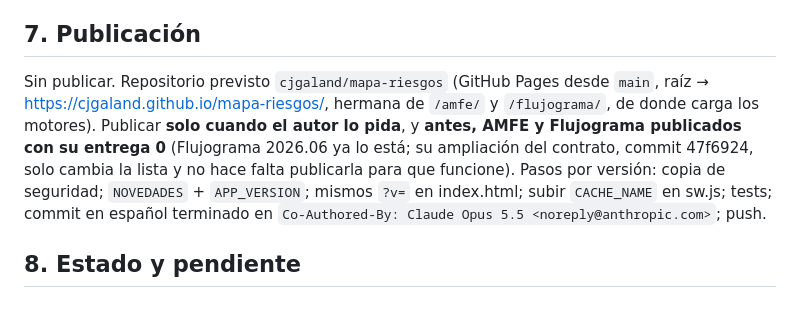
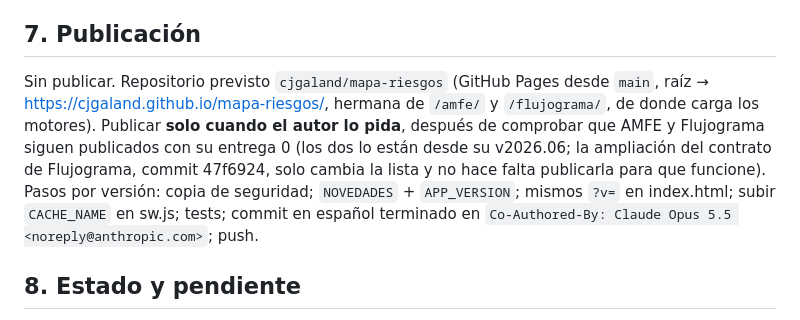
Before and after one commit to cjgaland/mapa-riesgos, a Markdown page: CLAUDE.md, the part around the change. Drawn GitHub-style.

Commit message:
Documentación: AMFE y Flujograma ya publicados con su motor
Co-Authored-By: Claude Opus 5.5 <noreply@anthropic.com>

```diff
--- a/CLAUDE.md
+++ b/CLAUDE.md
@@ -79,7 +79,7 @@ Desktop/Mapa de Riesgos/
 `bash ~/.claude/skills/app-copia_seguridad/scripts/copia_seguridad.sh --root "/Users/Trabajo/Desktop/Mapa de Riesgos" --name MapaRiesgos --exclude "Curso*" --exclude "Documentos*" --exclude "*.docx" --exclude .claude` (copia `Aplicación/` y `Diseño/`). Hacer una antes de cada publicación.
 
 ## 7. Publicación
-Sin publicar. Repositorio previsto `cjgaland/mapa-riesgos` (GitHub Pages desde `main`, raíz → https://cjgaland.github.io/mapa-riesgos/, hermana de `/amfe/` y `/flujograma/`, de donde carga los motores). Publicar **solo cuando el autor lo pida**, y **antes, AMFE y Flujograma publicados con su entrega 0** (Flujograma 2026.06 ya lo está; su ampliación del contrato, commit 47f6924, solo cambia la lista y no hace falta publicarla para que funcione). Pasos por versión: copia de seguridad; `NOVEDADES` + `APP_VERSION`; mismos `?v=` en index.html; subir `CACHE_NAME` en sw.js; tests; commit en español terminado en `Co-Authored-By: Claude Opus 5.5 <noreply@anthropic.com>`; push.
+Sin publicar. Repositorio previsto `cjgaland/mapa-riesgos` (GitHub Pages desde `main`, raíz → https://cjgaland.github.io/mapa-riesgos/, hermana de `/amfe/` y `/flujograma/`, de donde carga los motores). Publicar **solo cuando el autor lo pida**, después de comprobar que AMFE y Flujograma siguen publicados con su entrega 0 (los dos lo están desde su v2026.06; la ampliación del contrato de Flujograma, commit 47f6924, solo cambia la lista y no hace falta publicarla para que funcione). Pasos por versión: copia de seguridad; `NOVEDADES` + `APP_VERSION`; mismos `?v=` en index.html; subir `CACHE_NAME` en sw.js; tests; commit en español terminado en `Co-Authored-By: Claude Opus 5.5 <noreply@anthropic.com>`; push.
 
 ## 8. Estado y pendiente
 - **Diseño aprobado** (2026-10-22). **Entrega 0** hecha en AMFE (commit 5c0f4a9) y Flujograma (v2026.06, publicada; contrato ampliado en 47f6924).
```
